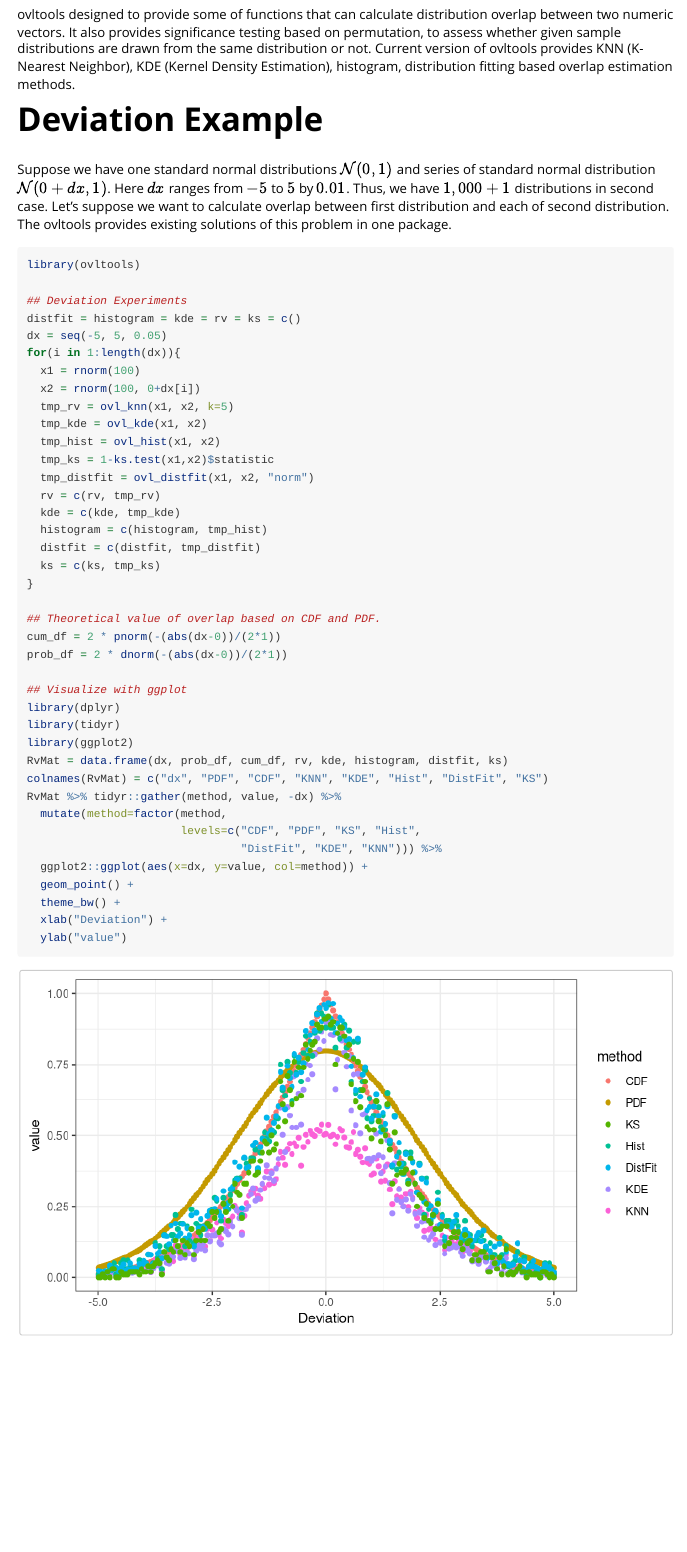
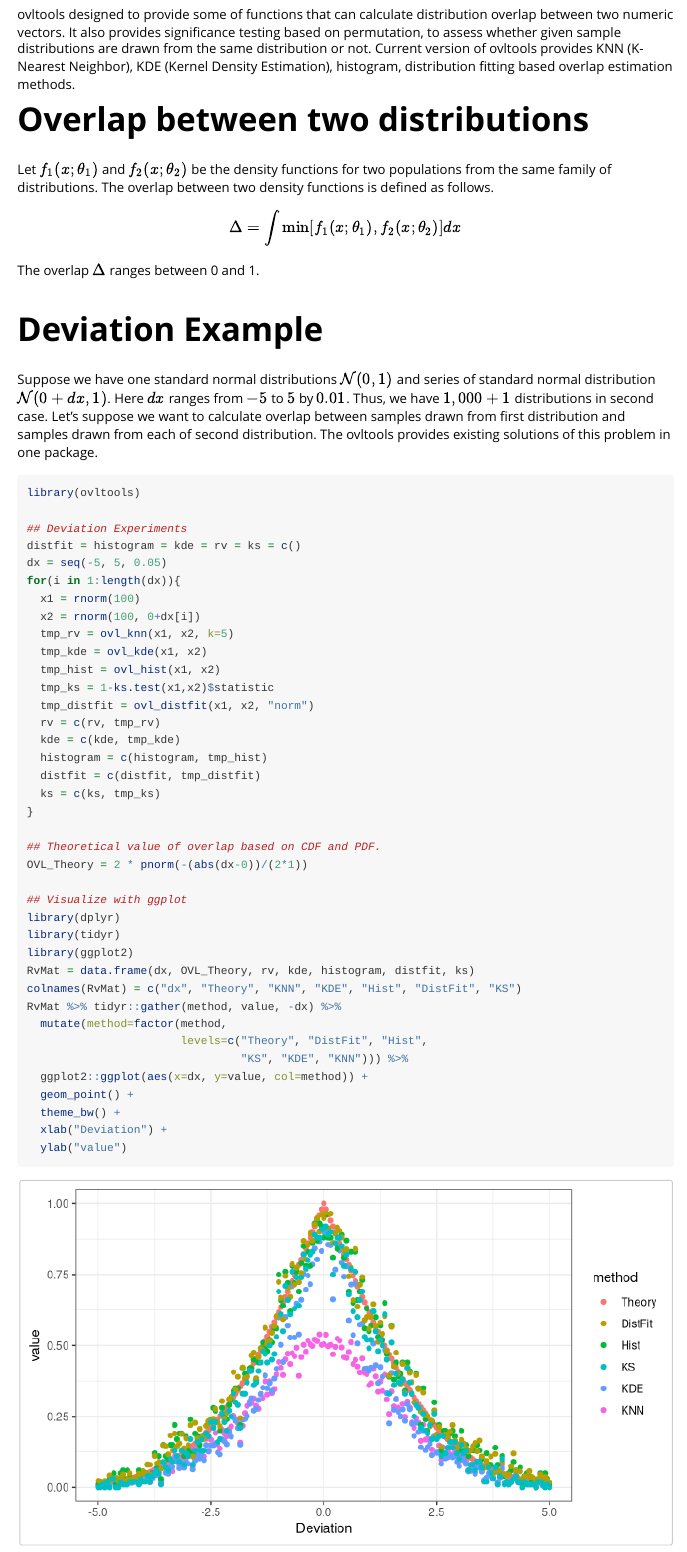
Before and after one commit to psychemistz/ovltools, an R Markdown document (vignettes/ovltools.Rmd): the page in a window 1100 px wide, from 220 px down. Rendered offline with R 4.5, knitr and Pandoc, with nearby package versions; code that draws random numbers runs with fixed seeds of ours; some code elsewhere in the file could not run offline; common packages that the code uses without loading them are loaded.

Commit message:
update vignettes

````diff
--- a/vignettes/ovltools.Rmd
+++ b/vignettes/ovltools.Rmd
@@ -20,9 +20,18 @@ knitr::opts_chunk$set(
 
 ovltools designed to provide some of functions that can calculate distribution overlap between two numeric vectors. It also provides significance testing based on permutation, to assess whether given sample distributions are drawn from the same distribution or not. Current version of ovltools provides KNN (K-Nearest Neighbor), KDE (Kernel Density Estimation), histogram, distribution fitting based overlap estimation methods.
 
+# Overlap between two distributions
+
+Let $f_1(x;\theta_1)$ and $f_2(x;\theta_2)$ be the density functions for two populations from the same family of distributions. The overlap between two density functions is defined as follows.
+
+$$\Delta = \int \min[f_1(x;\theta_1), f_2(x;\theta_2)] dx$$
+The overlap $\Delta$ ranges between 0 and 1.
+
+&nbsp;
+
 # Deviation Example
 
-Suppose we have one standard normal distributions $\mathcal{N}(0,1)$ and series of standard normal distribution $\mathcal{N}(0+dx, 1)$. Here $dx$ ranges from $-5$ to $5$ by $0.01$. Thus, we have $1,000 + 1$ distributions in second case. Let's suppose we want to calculate overlap between first distribution and each of second distribution. The ovltools provides existing solutions of this problem in one package.
+Suppose we have one standard normal distributions $\mathcal{N}(0,1)$ and series of standard normal distribution $\mathcal{N}(0+dx, 1)$. Here $dx$ ranges from $-5$ to $5$ by $0.01$. Thus, we have $1,000 + 1$ distributions in second case. Let's suppose we want to calculate overlap between samples drawn from first distribution and samples drawn from each of second distribution. The ovltools provides existing solutions of this problem in one package.
 
 ```{r deviation_exp, fig.align='center', fig.width=7.2, fig.height=4}
 library(ovltools)
@@ -46,19 +55,18 @@ for(i in 1:length(dx)){
 }
 
 ## Theoretical value of overlap based on CDF and PDF.
-cum_df = 2 * pnorm(-(abs(dx-0))/(2*1))
-prob_df = 2 * dnorm(-(abs(dx-0))/(2*1))
+OVL_Theory = 2 * pnorm(-(abs(dx-0))/(2*1))
 
 ## Visualize with ggplot
 library(dplyr)
 library(tidyr)
 library(ggplot2)
-RvMat = data.frame(dx, prob_df, cum_df, rv, kde, histogram, distfit, ks)
-colnames(RvMat) = c("dx", "PDF", "CDF", "KNN", "KDE", "Hist", "DistFit", "KS")
+RvMat = data.frame(dx, OVL_Theory, rv, kde, histogram, distfit, ks)
+colnames(RvMat) = c("dx", "Theory", "KNN", "KDE", "Hist", "DistFit", "KS")
 RvMat %>% tidyr::gather(method, value, -dx) %>%
   mutate(method=factor(method,
-                       levels=c("CDF", "PDF", "KS", "Hist",
-                                "DistFit", "KDE", "KNN"))) %>%
+                       levels=c("Theory", "DistFit", "Hist",
+                                "KS", "KDE", "KNN"))) %>%
   ggplot2::ggplot(aes(x=dx, y=value, col=method)) +
   geom_point() +
   theme_bw() +
````
Also changed, not shown: vignettes/ovltools.Rmd (15 more changed lines).
